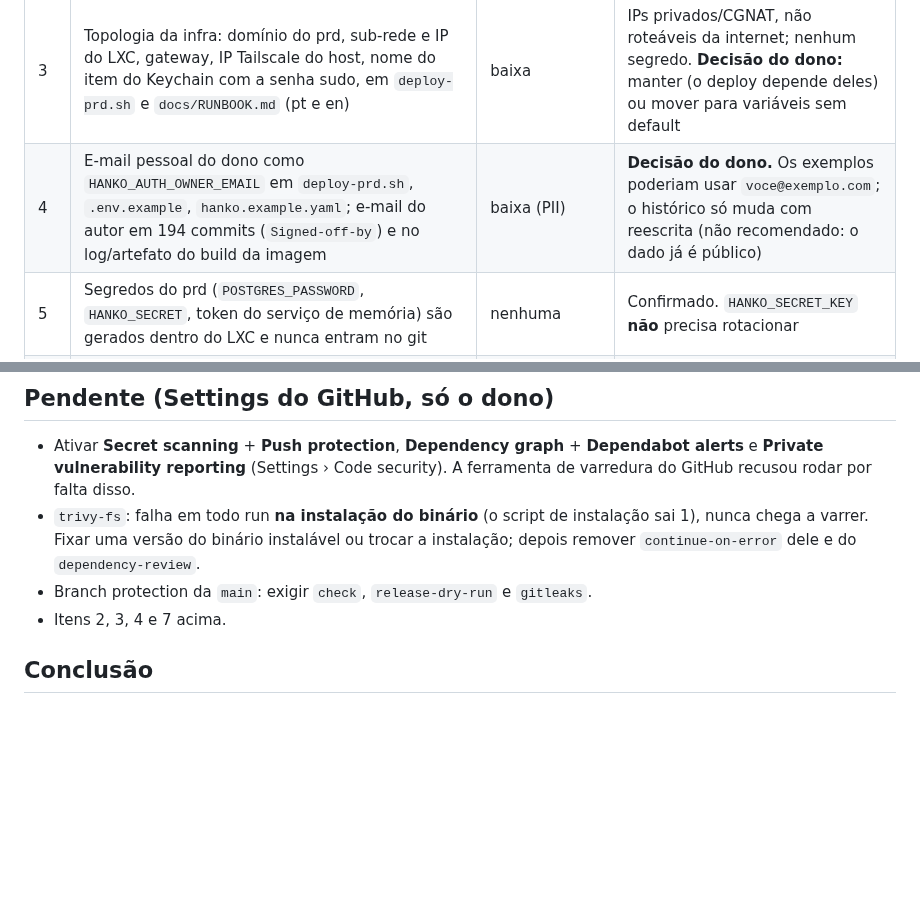
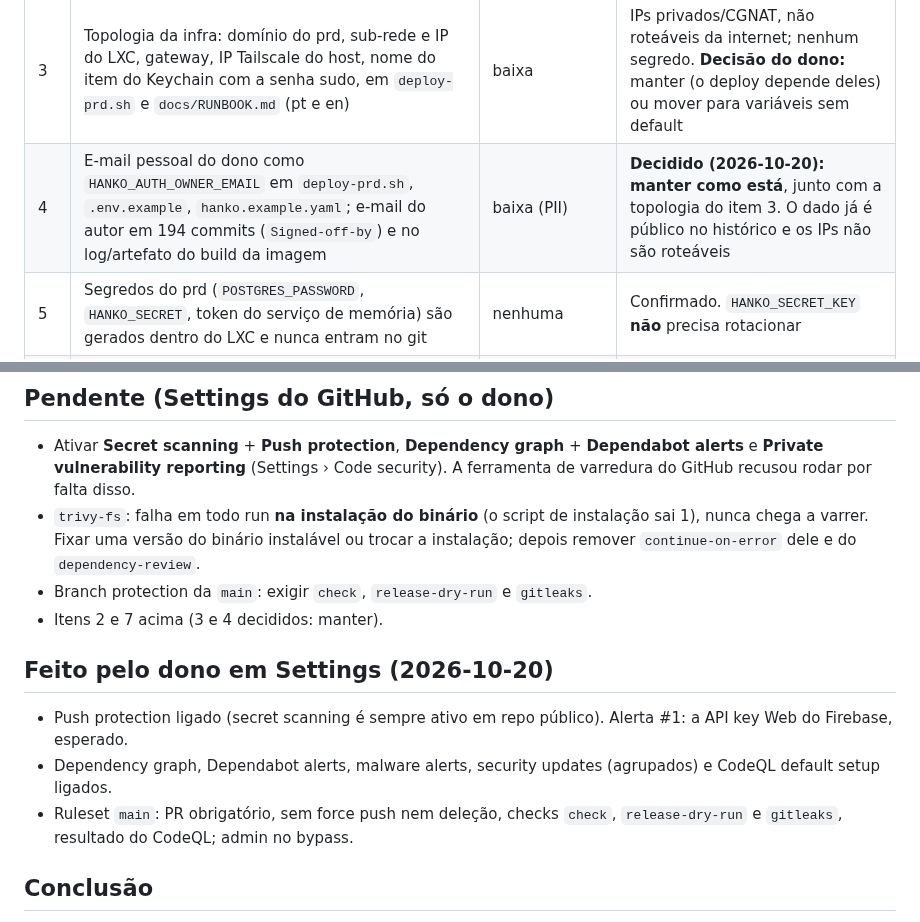
Before and after one commit to renatobardi/hanko, a Markdown page: docs/validacao/2026-10-repo-publico.md, 2 parts joined by grey strips. Rendered like a GitHub page; blank space fills up the shorter version.

Commit message:
docs: registra decisões e ajustes de Settings da varredura (#23)
Co-Authored-By: Claude Opus 5.5 <noreply@anthropic.com>
Claude-Session: https://claude.ai/code/session_017Fe9YFT69kBJS7U7e4gUG5
Signed-off-by: Claude <noreply@anthropic.com>

```diff
--- a/docs/validacao/2026-10-repo-publico.md
+++ b/docs/validacao/2026-10-repo-publico.md
@@ -15,7 +15,7 @@ Data: 2026-10-19/20. Premissa da issue: o que aparecer é tratado como vazado. E
 | 1 | Nenhum segredo verificado no histórico. gitleaks: 44 alertas; trufflehog: 0 verificados, 12 não verificados. Todos são fixtures sintéticas de teste (PEM de mentira, DSNs locais `postgres:postgres`/`hanko:hanko`, tokens de exemplo do redactor) | nenhuma | `.gitleaks.toml` com allowlist desses casos |
 | 2 | API key Web do Firebase em `deploy/oute-server/deploy-prd.sh`, `.env.example`, `hanko.example.yaml` | baixa | É pública por desenho (vai ao navegador). **Pendente (dono):** conferir no console que a chave tem restrição de referrer HTTP (`hanko.oute.pro`, localhost) e de APIs (só Identity Toolkit/Token Service) |
 | 3 | Topologia da infra: domínio do prd, sub-rede e IP do LXC, gateway, IP Tailscale do host, nome do item do Keychain com a senha sudo, em `deploy-prd.sh` e `docs/RUNBOOK.md` (pt e en) | baixa | IPs privados/CGNAT, não roteáveis da internet; nenhum segredo. **Decisão do dono:** manter (o deploy depende deles) ou mover para variáveis sem default |
-| 4 | E-mail pessoal do dono como `HANKO_AUTH_OWNER_EMAIL` em `deploy-prd.sh`, `.env.example`, `hanko.example.yaml`; e-mail do autor em 194 commits (`Signed-off-by`) e no log/artefato do build da imagem | baixa (PII) | **Decisão do dono.** Os exemplos poderiam usar `voce@exemplo.com`; o histórico só muda com reescrita (não recomendado: o dado já é público) |
+| 4 | E-mail pessoal do dono como `HANKO_AUTH_OWNER_EMAIL` em `deploy-prd.sh`, `.env.example`, `hanko.example.yaml`; e-mail do autor em 194 commits (`Signed-off-by`) e no log/artefato do build da imagem | baixa (PII) | **Decidido (2026-10-20): manter como está**, junto com a topologia do item 3. O dado já é público no histórico e os IPs não são roteáveis |
 | 5 | Segredos do prd (`POSTGRES_PASSWORD`, `HANKO_SECRET`, token do serviço de memória) são gerados dentro do LXC e nunca entram no git | nenhuma | Confirmado. `HANKO_SECRET_KEY` **não** precisa rotacionar |
 | 6 | Workflows: sem `pull_request_target`, sem `secrets: inherit`; único segredo usado é o `GITHUB_TOKEN` com permissões mínimas; logs mascaram credenciais (`***`); nenhum passo imprime o ambiente | nenhuma | — |
 | 7 | Actions fixadas por tag (`@v7`, `@v0.33.1`), não por SHA | baixa (cadeia de suprimentos) | **Pendente:** fixar por SHA (o dependabot de `github-actions` atualiza) |
@@ -32,7 +32,12 @@ Data: 2026-10-19/20. Premissa da issue: o que aparecer é tratado como vazado. E
 - Ativar **Secret scanning** + **Push protection**, **Dependency graph** + **Dependabot alerts** e **Private vulnerability reporting** (Settings › Code security). A ferramenta de varredura do GitHub recusou rodar por falta disso.
 - `trivy-fs`: falha em todo run **na instalação do binário** (o script de instalação sai 1), nunca chega a varrer. Fixar uma versão do binário instalável ou trocar a instalação; depois remover `continue-on-error` dele e do `dependency-review`.
 - Branch protection da `main`: exigir `check`, `release-dry-run` e `gitleaks`.
-- Itens 2, 3, 4 e 7 acima.
+- Itens 2 e 7 acima (3 e 4 decididos: manter).
+
+## Feito pelo dono em Settings (2026-10-20)
+- Push protection ligado (secret scanning é sempre ativo em repo público). Alerta #1: a API key Web do Firebase, esperado.
+- Dependency graph, Dependabot alerts, malware alerts, security updates (agrupados) e CodeQL default setup ligados.
+- Ruleset `main`: PR obrigatório, sem force push nem deleção, checks `check`, `release-dry-run` e `gitleaks`, resultado do CodeQL; admin no bypass.
 
 ## Conclusão
 Nada a rotacionar e nenhuma reescrita de histórico necessária. Do ponto de vista de segredos, o repo pode seguir público; a exposição restante é de topologia e PII, a decidir pelo dono.
```
